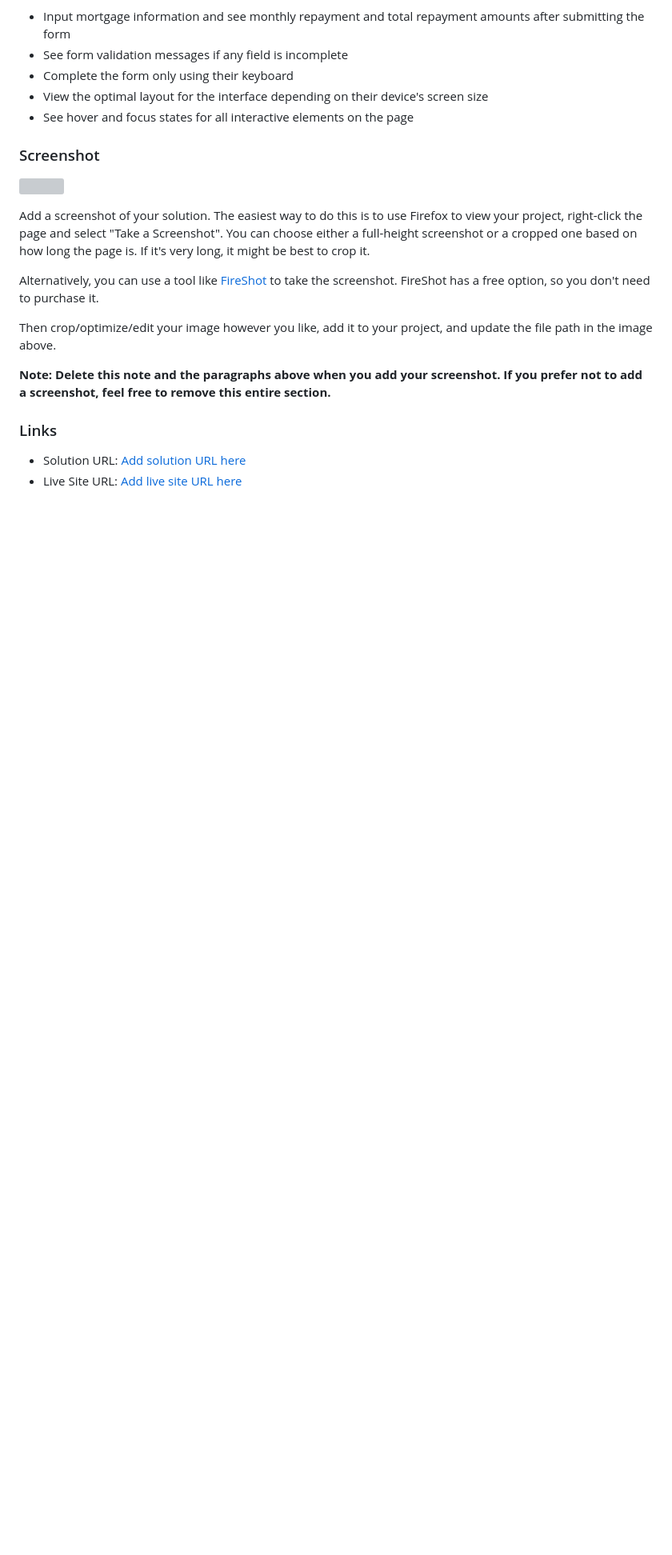
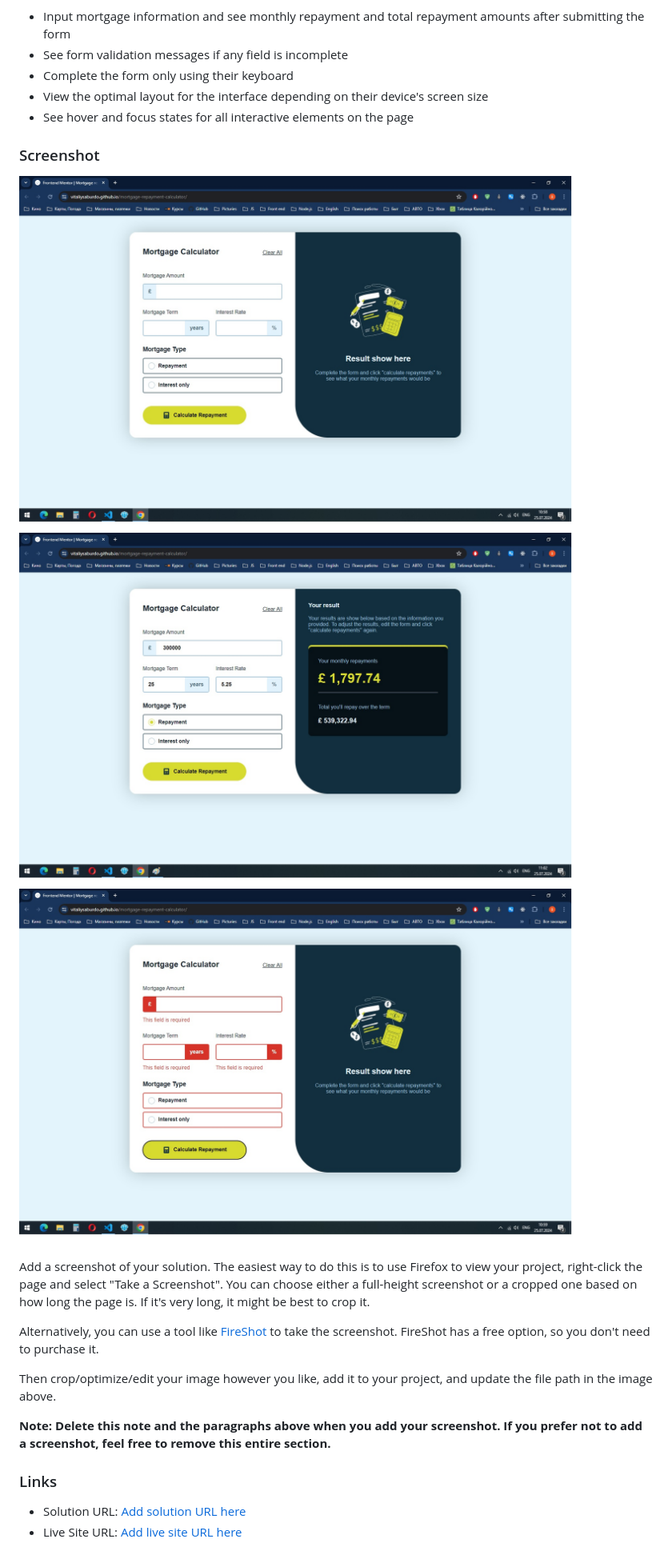
Before and after one commit to VitaliySaburdo/mortgage-repayment-calculator, a Markdown page: README.md, the part around the change printed below. Shown: that part at 80% size. Rendered like a GitHub page; pictures changed too: assets/images/readme/Empty form.jpg (added), assets/images/readme/Error form.jpg (added), assets/images/readme/Valid form.jpg (added); blank space fills up the shorter version; grey boxes are pictures that could not be loaded.

Commit message:
image

```diff
--- a/README.md
+++ b/README.md
@@ -35,7 +36,9 @@ Users should be able to:
 
 ### Screenshot
 
-![](./screenshot.jpg)
+![](./assets/images/readme/Empty%20form.jpg)
+![](./assets/images/readme/Valid%20form.jpg)
+![](./assets/images/readme/Error%20form.jpg)
 
 Add a screenshot of your solution. The easiest way to do this is to use Firefox to view your project, right-click the page and select "Take a Screenshot". You can choose either a full-height screenshot or a cropped one based on how long the page is. If it's very long, it might be best to crop it.
 
```
Also changed, not shown: other parts of README.md (+2 -1 lines), assets/images/readme/preview.jpg (renamed from preview.jpg).
